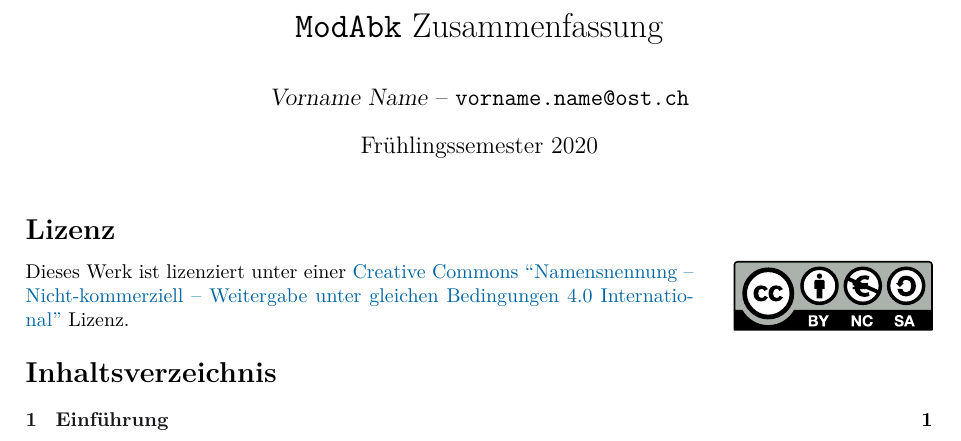
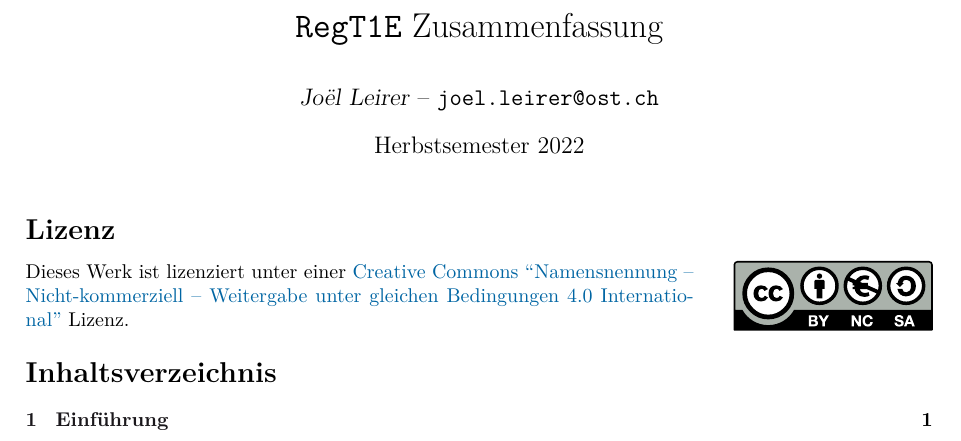
Before and after one commit to HSR-Stud/RegT1E_HS22, a LaTeX document (RegT1E_HS22.tex): part of page 1 of 2, cut so that both start at the same text. Compiled offline with XeLaTeX.

Commit message:
Add Metadata

```diff
--- a/RegT1E_HS22.tex
+++ b/RegT1E_HS22.tex
@@ -27,11 +27,11 @@
 % Metadata
 
 \course{Elektrotechnik}
-\module{ModAbk}
-\semester{Fr\"uhlingssemester 2020}
+\module{RegT1E}
+\semester{Herbstsemester 2022}
 
-\authoremail{vorname.name@ost.ch}
-\author{\textsl{Vorname Name} -- \texttt{\theauthoremail}}
+\authoremail{joel.leirer@ost.ch}
+\author{\textsl{Joël Leirer} -- \texttt{\theauthoremail}}
 
 % did someone help you with this work?
 \contributors{
```
Also changed, not shown: RegT1E_HS22.tex (2 more changed lines), 1 other file.
